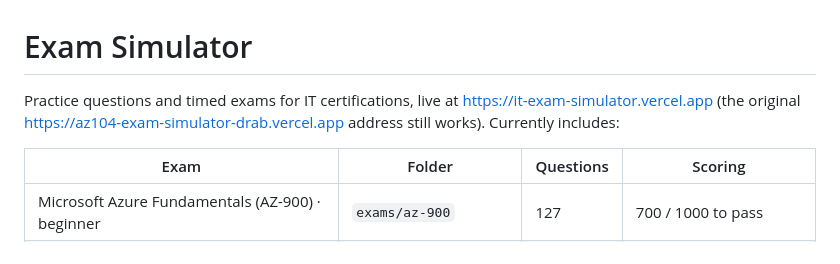
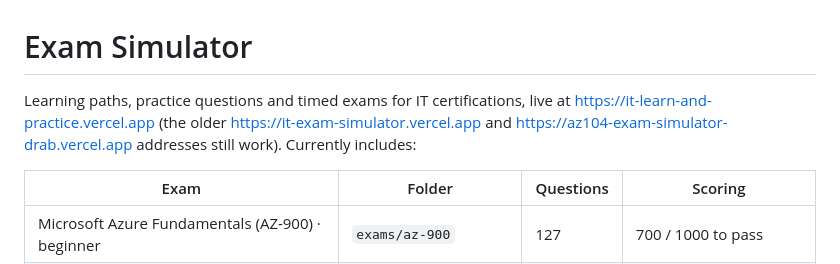
Before and after one commit to abg0dw1n/az104-exam-simulator, a Markdown page: README.md, the part around the change. Drawn GitHub-style.

Commit message:
README: new site address it-learn-and-practice.vercel.app
Co-Authored-By: Claude Opus 5.5 <noreply@anthropic.com>
Claude-Session: https://claude.ai/code/session_01W51G5RLnonuMMasN8wcrLu

```diff
--- a/README.md
+++ b/README.md
@@ -1,7 +1,7 @@
 # Exam Simulator
 
-Practice questions and timed exams for IT certifications, live at https://it-exam-simulator.vercel.app
-(the original https://az104-exam-simulator-drab.vercel.app address still works). Currently includes:
+Learning paths, practice questions and timed exams for IT certifications, live at https://it-learn-and-practice.vercel.app
+(the older https://it-exam-simulator.vercel.app and https://az104-exam-simulator-drab.vercel.app addresses still work). Currently includes:
 
 | Exam | Folder | Questions | Scoring |
 |---|---|---|---|
```
